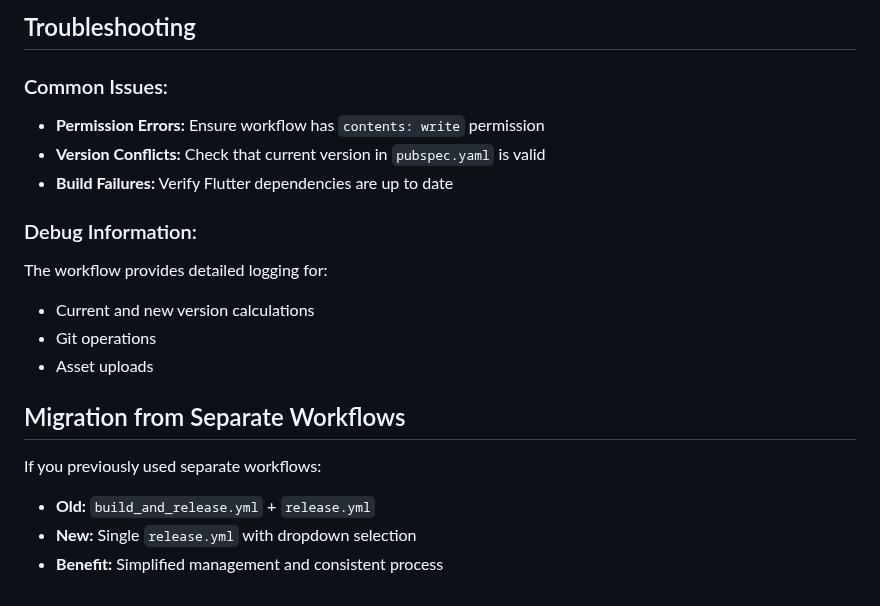
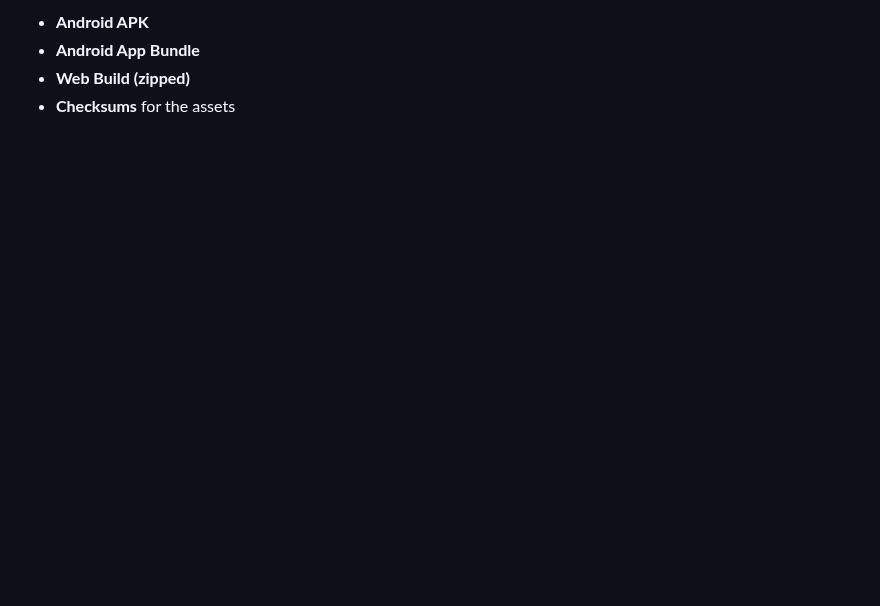
Before and after one commit to Adithya-Jayan/MyRepertoirApp, a Markdown page: RELEASE_WORKFLOW.md, the part around one of its changes. Drawn GitHub-style; blank space fills up the shorter version.

```diff
--- a/RELEASE_WORKFLOW.md
+++ b/RELEASE_WORKFLOW.md
@@ -125,23 +105,4 @@ Each release includes:
-## Troubleshooting
-
-### Common Issues:
-
--   **Permission Errors:** Ensure workflow has `contents: write` permission
--   **Version Conflicts:** Check that current version in `pubspec.yaml` is valid
--   **Build Failures:** Verify Flutter dependencies are up to date
-
-### Debug Information:
-
-The workflow provides detailed logging for:
-
--   Current and new version calculations
--   Git operations
--   Asset uploads
-
-## Migration from Separate Workflows
-
-If you previously used separate workflows:
-
--   **Old:** `build_and_release.yml` + `release.yml`
--   **New:** Single `release.yml` with dropdown selection
--   **Benefit:** Simplified management and consistent process
+-   **Android APK**
+-   **Android App Bundle**
+-   **Web Build (zipped)**
+-   **Checksums** for the assets
```
Also changed, not shown: other parts of RELEASE_WORKFLOW.md (+74 -94 lines).
